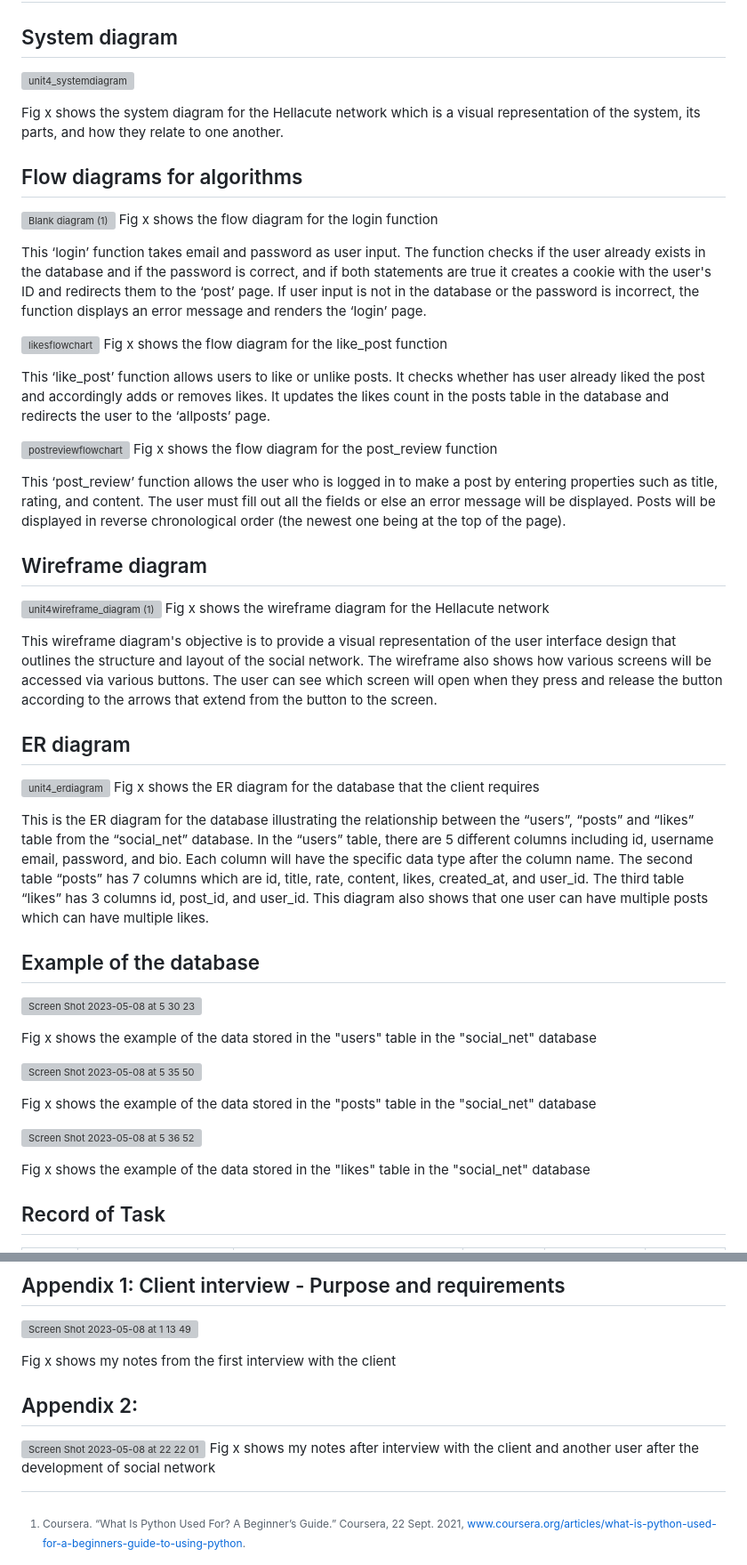
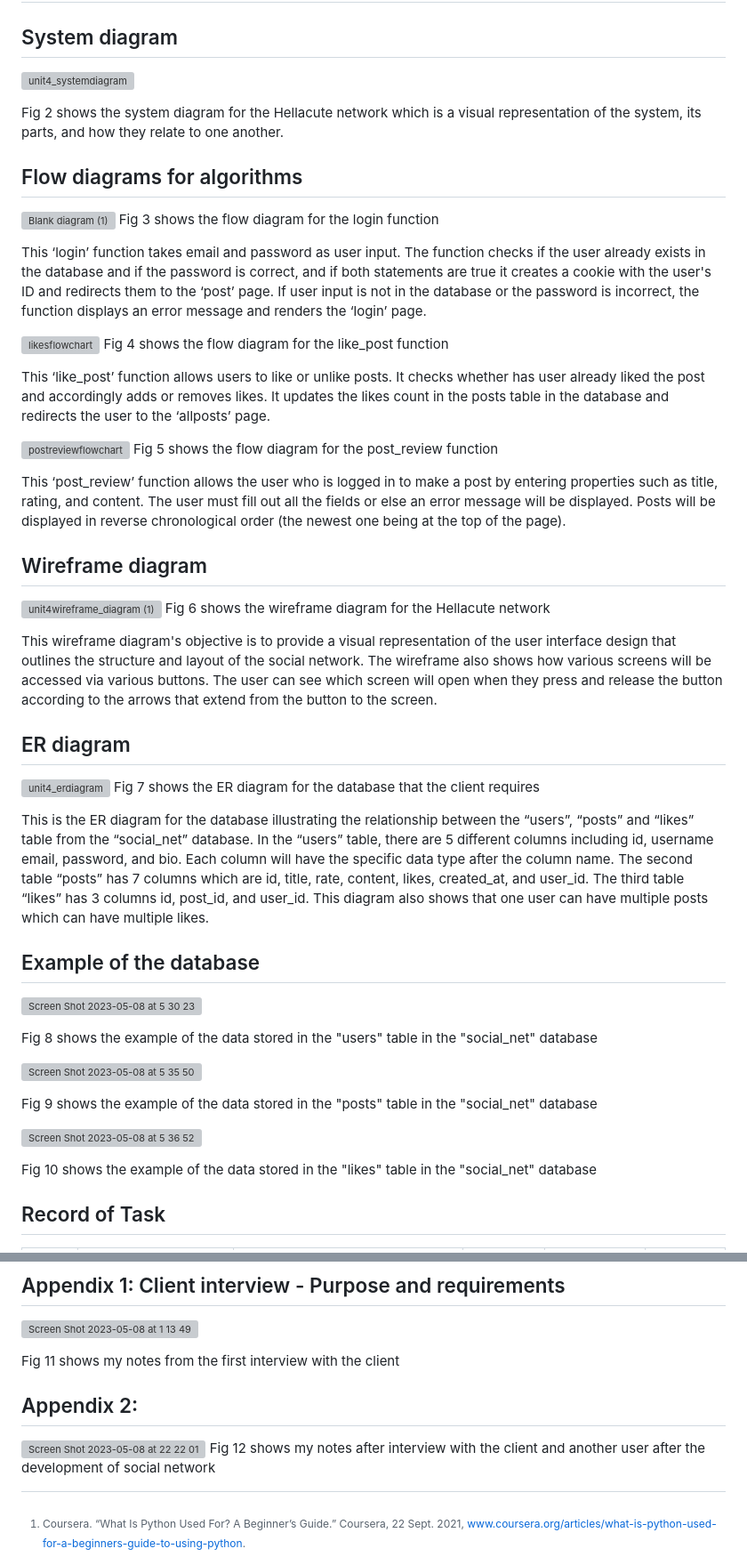
Before and after one commit to jovanovicjanna/projectunit4, a Markdown page: README.md, 2 parts joined by grey strips. Shown: that part at 89% size. Drawn GitHub-style; grey boxes are pictures that could not be loaded.

```diff
--- a/README.md
+++ b/README.md
@@ -45,31 +45,32 @@ I will design and make a social network for a client who is a student at a local
 
-Fig x shows the system diagram for the Hellacute network which is a visual representation of the system, its parts, and how they relate to one another.
+
+Fig 2 shows the system diagram for the Hellacute network which is a visual representation of the system, its parts, and how they relate to one another.
 
 ## Flow diagrams for algorithms
 ![Blank diagram (1)](https://user-images.githubusercontent.com/111895127/236694225-fbee2249-5671-4c24-8fb2-128448e815b3.png)
-Fig x shows the flow diagram for the login function
+Fig 3 shows the flow diagram for the login function
 
 This ‘login’ function takes email and password as user input. The function checks if the user already exists in the database and if the password is correct, and if both statements are true it creates a cookie with the user's ID and redirects them to the ‘post’ page. If user input is not in the database or the password is incorrect, the function displays an error message and renders the ‘login’ page.
 
 ![likesflowchart](https://user-images.githubusercontent.com/111895127/236696274-aa0d1ecc-08c3-43fb-a7bd-9c2df114ae65.png)
-Fig x shows the flow diagram for the like_post function
+Fig 4 shows the flow diagram for the like_post function
 
 This ‘like_post’ function allows users to like or unlike posts. It checks whether has user already liked the post and accordingly adds or removes likes. It updates the likes count in the posts table in the database and redirects the user to the ‘allposts’ page.
 
 ![postreviewflowchart](https://user-images.githubusercontent.com/111895127/236698406-f8310ed7-0fb0-4ebd-a724-e8c58b30eb2b.png)
-Fig x shows the flow diagram for the post_review function
+Fig 5 shows the flow diagram for the post_review function
 
 This ‘post_review’ function allows the user who is logged in to make a post by entering properties such as title, rating, and content. The user must fill out all the fields or else an error message will be displayed. Posts will be displayed in reverse chronological order (the newest one being at the top of the page).
 
 ## Wireframe diagram
 ![unit4wireframe_diagram (1)](https://user-images.githubusercontent.com/111895127/236603515-cd3ae0de-7d4a-4526-a44a-8713f5bf001d.png)
-Fig x shows the wireframe diagram for the Hellacute network
+Fig 6 shows the wireframe diagram for the Hellacute network
 
 This wireframe diagram's objective is to provide a visual representation of the user interface design that outlines the structure and layout of the social network. The wireframe also shows how various screens will be accessed via various buttons. The user can see which screen will open when they press and release the button according to the arrows that extend from the button to the screen.
 
 ## ER diagram
 ![unit4_erdiagram](https://user-images.githubusercontent.com/111895127/236603554-a630ea69-0334-4f8d-bfdf-9f51f76515b2.png)
-Fig x shows the ER diagram for the database that the client requires
+Fig 7 shows the ER diagram for the database that the client requires
 
 This is the ER diagram for the database illustrating the relationship between the “users”, “posts” and “likes” table from the “social_net” database. In the “users” table, there are 5 different columns including id, username email, password, and bio. Each column will have the specific data type after the column name. The second table “posts” has 7 columns which are id, title, rate, content, likes, created_at, and user_id. The third table “likes” has 3 columns id, post_id, and user_id. This diagram also shows that one user can have multiple posts which can have multiple likes.
 
@@ -77,15 +78,15 @@ This is the ER diagram for the database illustrating the relationship between th
 
 ![Screen Shot 2023-05-08 at 5 30 23](https://user-images.githubusercontent.com/111895127/236701264-76e3a714-f29c-4beb-9468-19b1762b59f7.png)
 
-Fig x shows the example of the data stored in the "users" table in the "social_net" database
+Fig 8 shows the example of the data stored in the "users" table in the "social_net" database
 
 ![Screen Shot 2023-05-08 at 5 35 50](https://user-images.githubusercontent.com/111895127/236701422-8ce56a55-12b1-43ff-923f-7b26f0ae07a1.png)
 
-Fig x shows the example of the data stored in the "posts" table in the "social_net" database
+Fig 9 shows the example of the data stored in the "posts" table in the "social_net" database
 
 ![Screen Shot 2023-05-08 at 5 36 52](https://user-images.githubusercontent.com/111895127/236701458-2a1cab37-05ca-4f88-a9b9-3e841a713254.png)
 
-Fig x shows the example of the data stored in the "likes" table in the "social_net" database
+Fig 10 shows the example of the data stored in the "likes" table in the "social_net" database
 
 ## Record of Task
 | Task No | Planned Action                                                           | Planned outcome                                                                                                                                                                                                                                                              | Time estimate | Target completion date | Criterion |
@@ -459,11 +460,11 @@ The last suggestion was to update the statistics page and show the most popular
 ## Appendix 1: Client interview - Purpose and requirements
 ![Screen Shot 2023-05-08 at 1 13 49](https://user-images.githubusercontent.com/111895127/236689365-00a6da4e-139c-45c8-9ab0-cc0649e3da41.png)
 
-Fig x shows my notes from the first interview with the client
+Fig 11 shows my notes from the first interview with the client
 
 ## Appendix 2:
 ![Screen Shot 2023-05-08 at 22 22 01](https://user-images.githubusercontent.com/111895127/236835335-83b651e5-a185-4bc8-9508-64fb82ec8b9f.png)
-Fig x shows my notes after interview with the client and another user after the development of social network
+Fig 12 shows my notes after interview with the client and another user after the development of social network
 [^1]: Coursera. “What Is Python Used For? A Beginner’s Guide.” Coursera, 22 Sept. 2021, www.coursera.org/articles/what-is-python-used-for-a-beginners-guide-to-using-python.
 
 [^2]: “Python vs C++: What’s the Difference?” Www.guru99.com, www.guru99.com/python-vs-c-plus-plus.html.
```
Also changed, not shown: other parts of README.md (+3 -3 lines).
